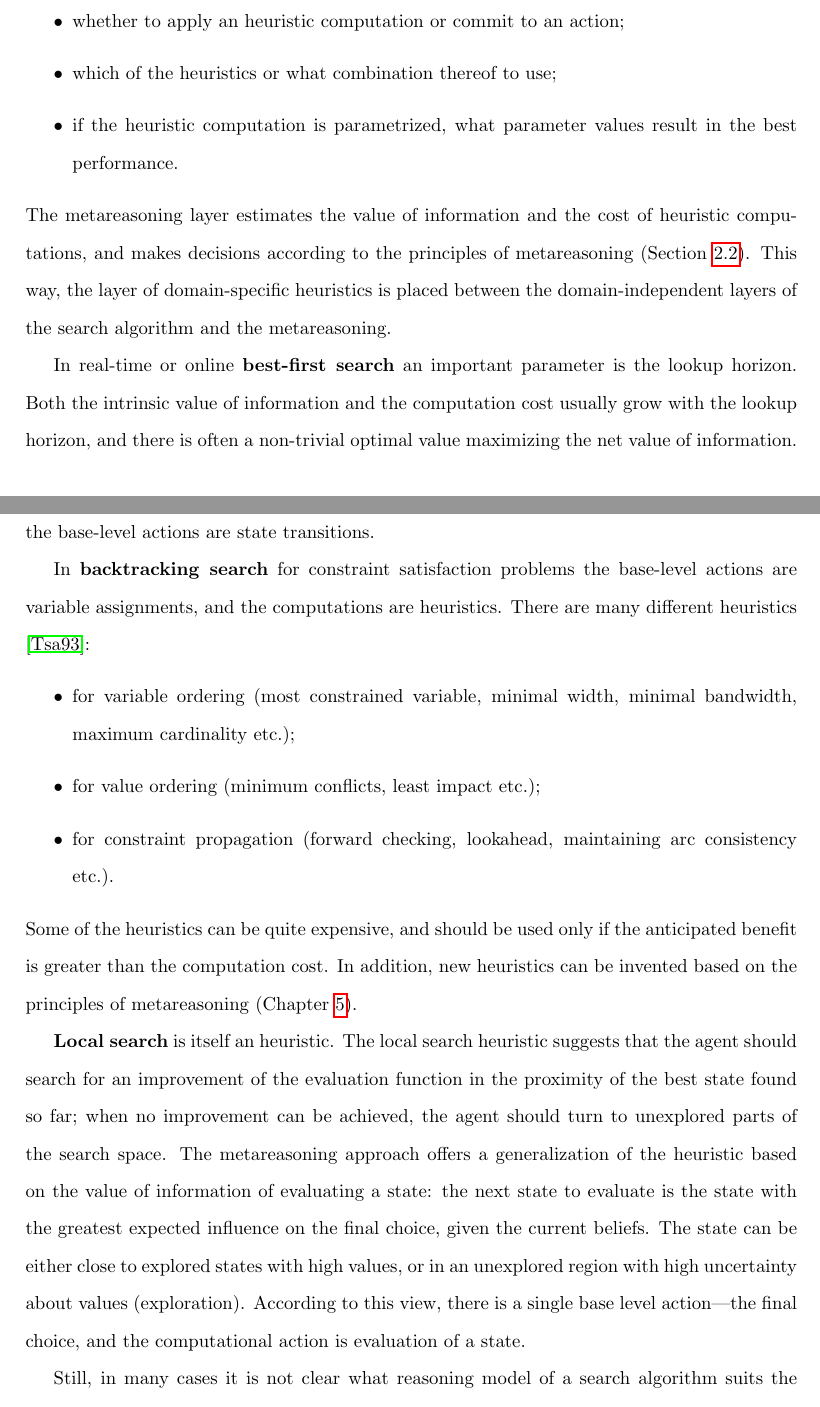
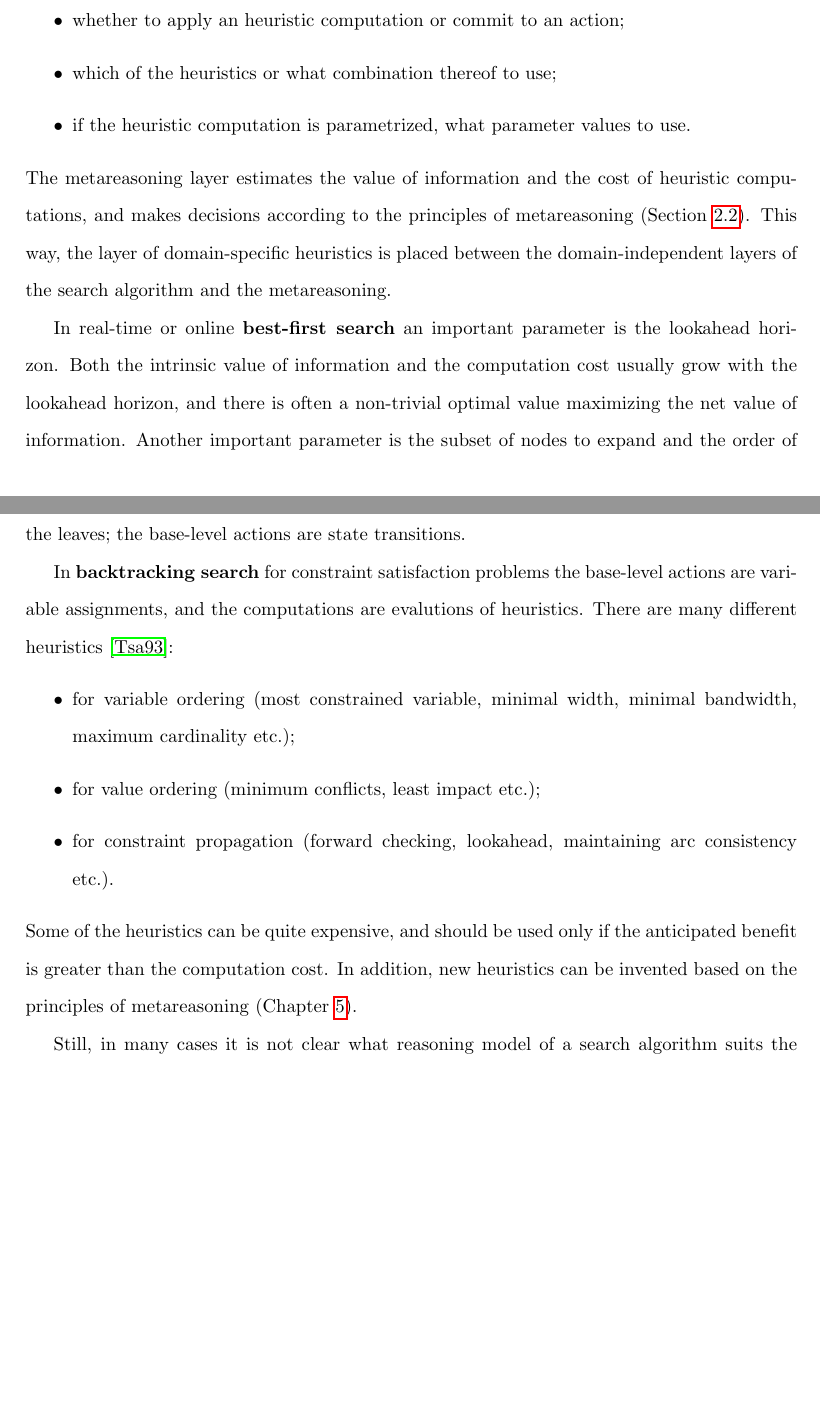
Before and after one commit to ThuriyaThwin/CSP_PHD, a LaTeX thesis (thesis/thesis.tex, which reads thesis/ramesrch.tex): two parts of pages 24 and 25 of 90, joined at a grey line, cut so that both start at the same text, the shorter picture padded with empty space. Compiled offline with pdfLaTeX.

Commit message:
ramesrch done

```diff
--- a/thesis/ramesrch.tex
+++ b/thesis/ramesrch.tex
@@ -55,15 +55,14 @@ $M_{i_{max}}$ with the maximum VOI is performed
 action with the maximum utility is selected
 (line~\ref{alg:ramesrch-sba-select-a}).
 
-\section{Search Algorithms
-  with a Metareasoning Layer}
+\section{Search Algorithms with a Metareasoning Layer}
 
 The metareasoning layer of an informed search algorithm decides
 \begin{itemize}
 \item whether to apply an heuristic computation or commit to an action;
 \item which of the heuristics or what combination thereof to use;
 \item if the heuristic computation is parametrized, what parameter values
-  result in the best performance.
+  to use.
 \end{itemize}
 The metareasoning layer estimates the value of information and the
 cost of heuristic computations, and makes decisions according to
@@ -73,8 +72,8 @@ domain-independent layers of the search algorithm and the
 metareasoning.
 
 In real-time or online {\bf best-first search} an important parameter
-is the lookup horizon. Both the intrinsic value of information and the
-computation cost usually grow with the lookup horizon, and there is
+is the lookahead horizon. Both the intrinsic value of information and the
+computation cost usually grow with the lookahead horizon, and there is
 often a non-trivial optimal value maximizing the net value of
 information. Another important parameter is the subset of nodes to
 expand and the order of expansion. The computations are node
@@ -83,7 +82,7 @@ base-level actions are state transitions.
 
 In {\bf backtracking search} for constraint satisfaction problems
 the base-level actions are variable assignments, and the computations are
-heuristics.  There are many different heuristics \cite{Tsang.csp}:
+evalutions of heuristics.  There are many different heuristics \cite{Tsang.csp}:
 \begin{itemize}
 \item for variable ordering (most constrained variable, minimal width,
   minimal bandwidth, maximum cardinality etc.);
@@ -95,20 +94,6 @@ Some of the heuristics can be quite expensive, and should be used only
 if the anticipated benefit is greater than the computation
 cost. In addition, new heuristics can be invented based on the
 principles of metareasoning (Chapter~\ref{ch:cs-csp}).
-
-{\bf Local search} is itself an heuristic. The local search heuristic
-suggests that the agent should search for an improvement of the
-evaluation function in the proximity of the best state found so far;
-when no improvement can be achieved, the agent should turn to
-unexplored parts of the search space. The metareasoning approach
-offers a generalization of the heuristic based on the value of
-information of evaluating a state: the next state to evaluate is the
-state with the greatest expected influence on the final choice, given
-the current beliefs. The state can be either close to explored
-states with high values, or in an unexplored region with high
-uncertainty about values (exploration). According to this view, there
-is a single base level action---the final choice, and the computational
-action is evaluation of a state.
 
 Still, in many cases it is not clear what reasoning model of a search
 algorithm suits the metareasoning approach the best. Classification
```
Also changed, not shown: thesis/related.tex (+12 -12 lines), thesis/search.tex (+1 -1 lines), thesis/ramesrch.tex (2 more changed lines).
